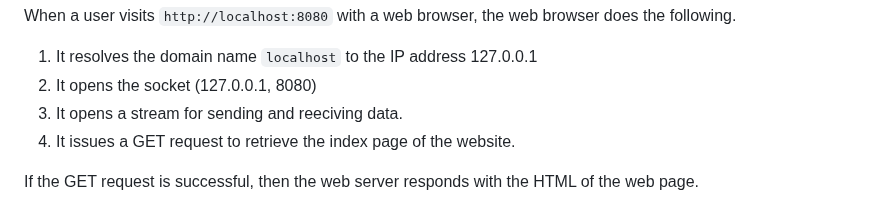
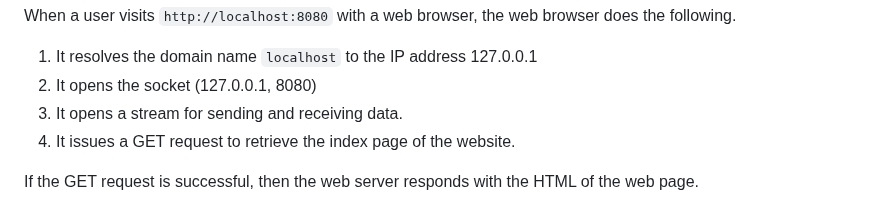
Before and after one commit to ataylor89/weatherforecast, a Markdown page: README.md, the part around the change. Rendered like a GitHub page.

Commit message:
simplifying the readme

```diff
--- a/README.md
+++ b/README.md
@@ -90,7 +90,7 @@ When a user visits `http://localhost:8080` with a web browser, the web browser d
 
 1. It resolves the domain name `localhost` to the IP address 127.0.0.1
 2. It opens the socket (127.0.0.1, 8080)
-3. It opens a stream for sending and reeciving data.
+3. It opens a stream for sending and receiving data.
 4. It issues a GET request to retrieve the index page of the website.
 
 If the GET request is successful, then the web server responds with the HTML of the web page.
```
